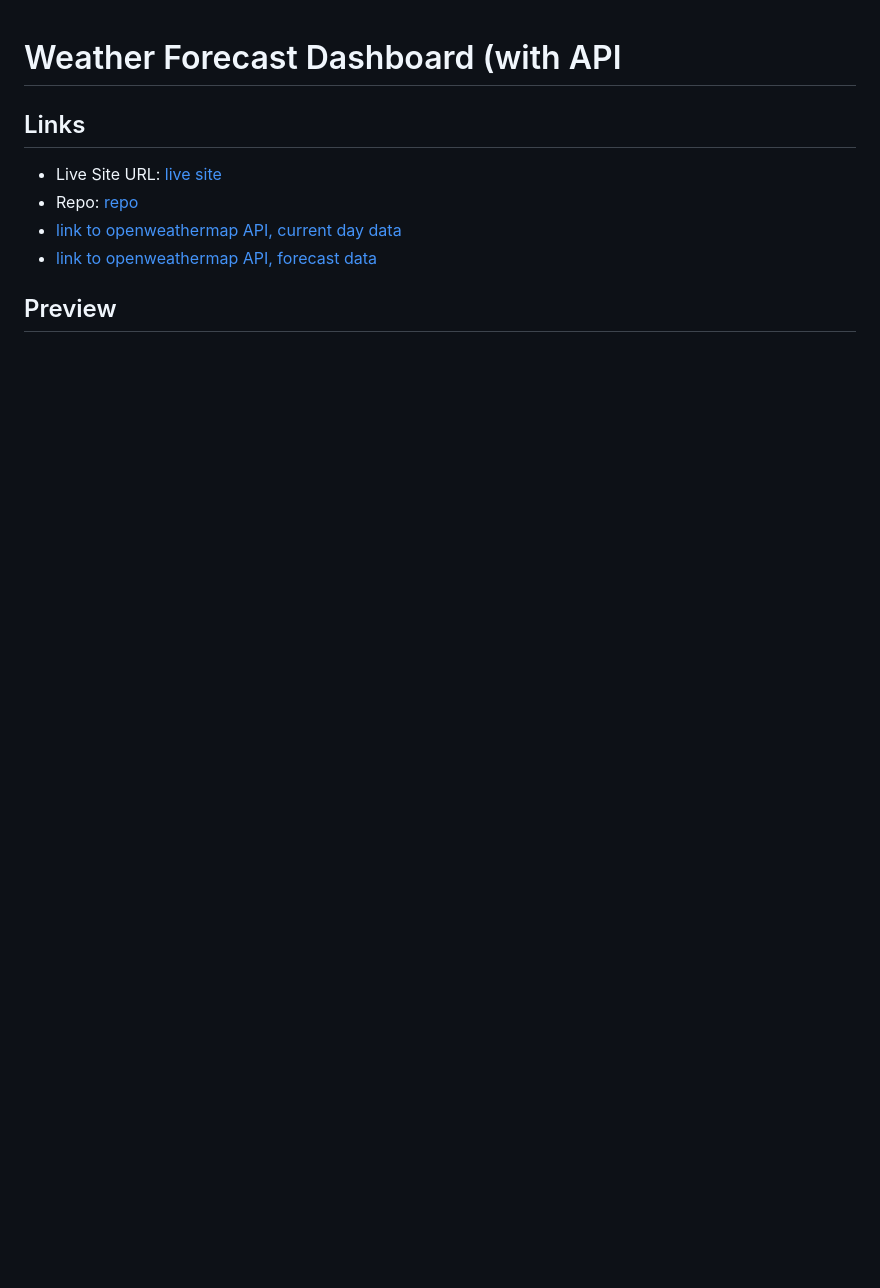
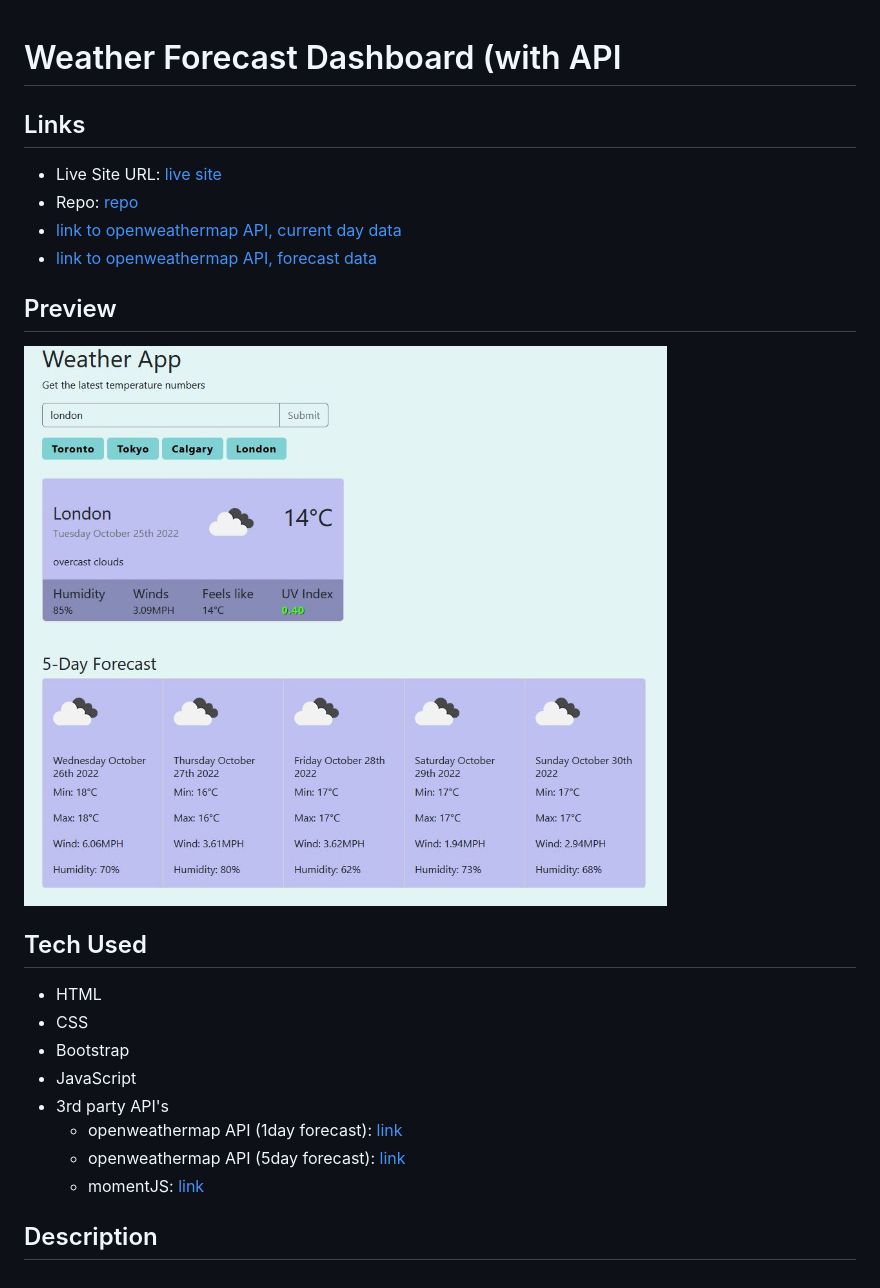
Before and after one commit to Jon-Ledo/weather-forecast-app__API, a Markdown page: README.md, the part around the change. GitHub-like rendering; pictures changed too: Assets/weatherAPI-preview.JPG (added); blank space fills up the shorter version.

Commit message:
added image for README preview and links

```diff
--- a/README.md
+++ b/README.md
@@ -8,3 +8,18 @@
 - [link to openweathermap API, forecast data](https://openweathermap.org/forecast5)
 
 ## Preview
+
+![preview of weather dashboard](./Assets/weatherAPI-preview.JPG)
+
+## Tech Used
+
+- HTML
+- CSS
+- Bootstrap
+- JavaScript
+- 3rd party API's
+  - openweathermap API (1day forecast): [link](https://openweathermap.org/current)
+  - openweathermap API (5day forecast): [link](https://openweathermap.org/forecast5)
+  - momentJS: [link](https://momentjs.com/)
+
+## Description
```
Also changed, not shown: Assets/06-server-side-apis-homework-demo.png (deleted).
